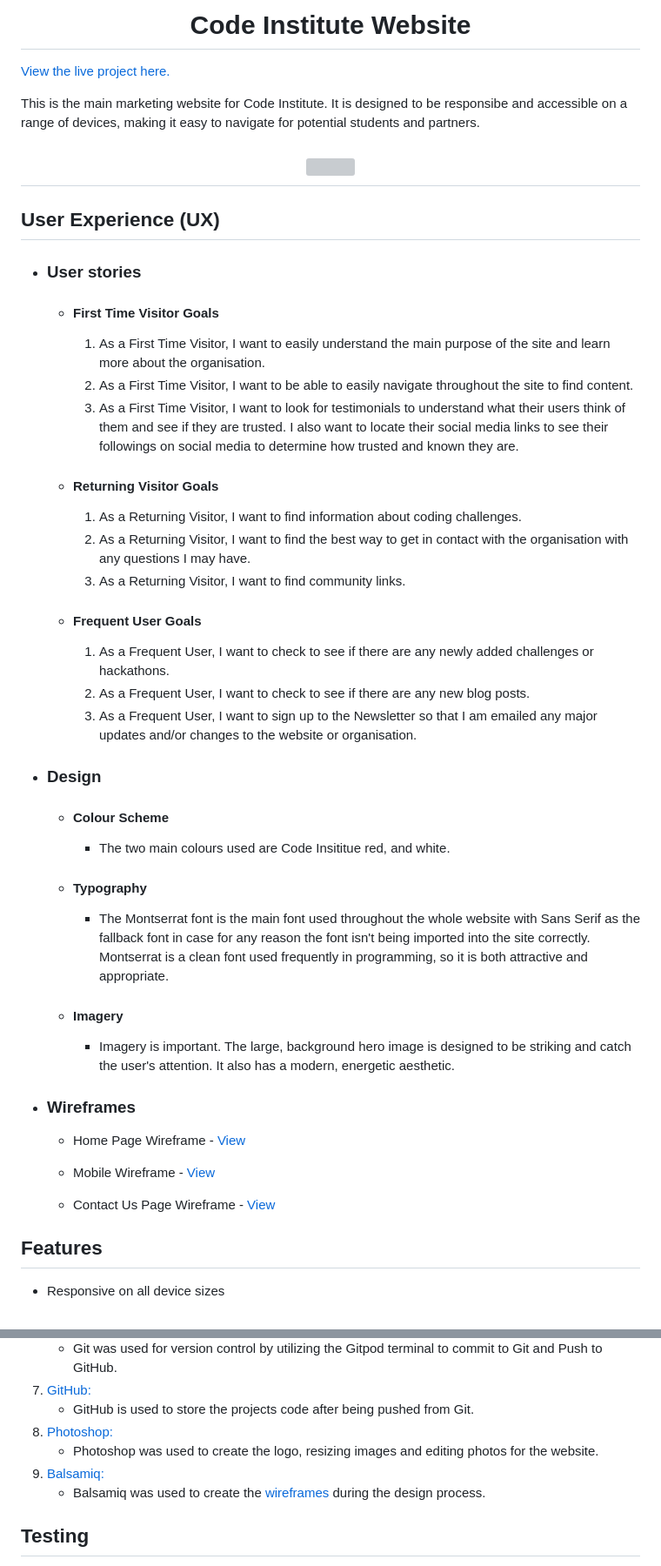
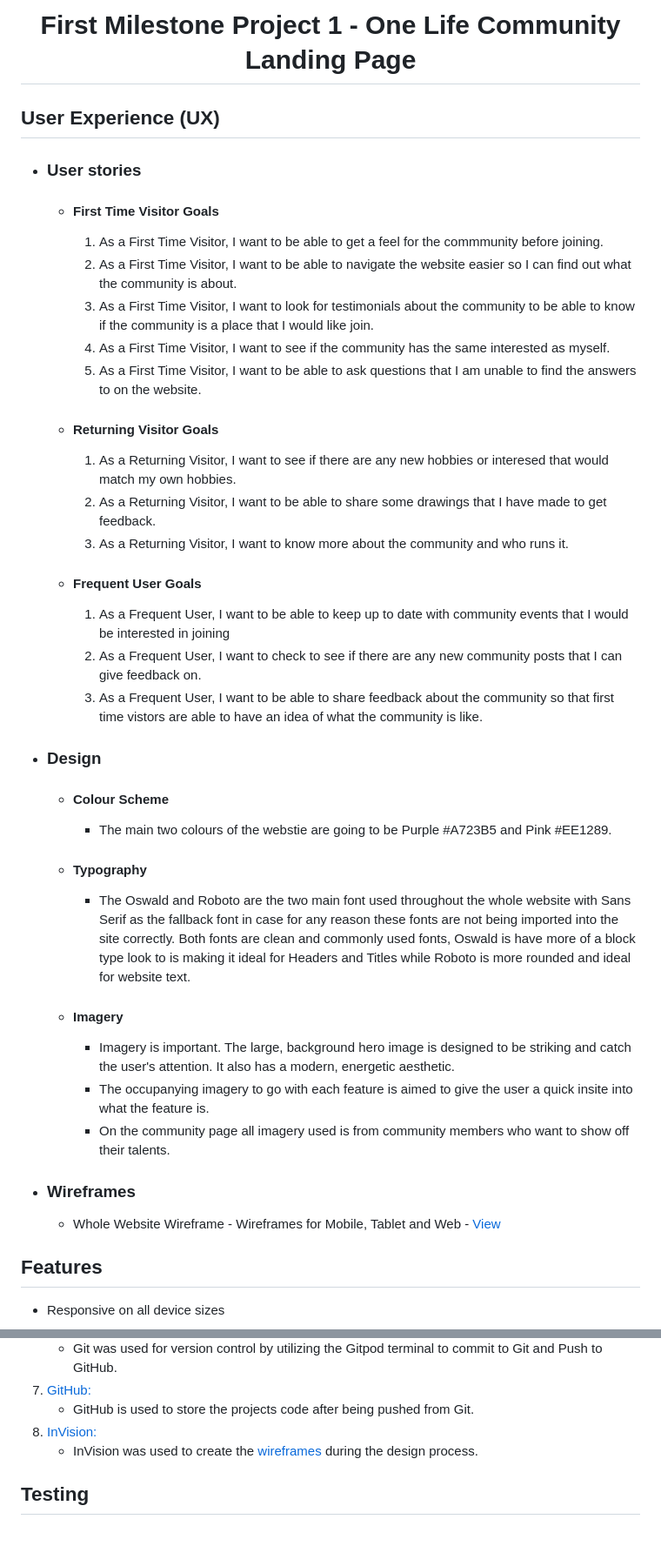
Before and after one commit to StephenIles/OneLife-Milestone-Project-1-, a Markdown page: README.md, 2 parts joined by grey strips. Shown: that part at 87% size. Drawn GitHub-style; blank space fills up the shorter version; grey boxes are pictures that could not be loaded.

Commit message:
Inital README.md commit

```diff
--- a/README.md
+++ b/README.md
@@ -1,10 +1,4 @@
-<h1 align="center">Code Institute Website</h1>
-
-[View the live project here.](https://codeinstitute.net)
-
-This is the main marketing website for Code Institute. It is designed to be responsibe and accessible on a range of devices, making it easy to navigate for potential students and partners.
-
-<h2 align="center"><img src="https://i.ibb.co/TYvTXz1/Example-CI.png"></h2>
+<h1 align="center">First Milestone Project 1 - One Life Community Landing Page</h1>
 
 ## User Experience (UX)
 
@@ -12,36 +6,36 @@ This is the main marketing website for Code Institute. It is designed to be resp
 
     -   #### First Time Visitor Goals
 
-        1. As a First Time Visitor, I want to easily understand the main purpose of the site and learn more about the organisation.
-        2. As a First Time Visitor, I want to be able to easily navigate throughout the site to find content.
-        3. As a First Time Visitor, I want to look for testimonials to understand what their users think of them and see if they are trusted. I also want to locate their social media links to see their followings on social media to determine how trusted and known they are.
+        1. As a First Time Visitor, I want to be able to get a feel for the commmunity before joining.
+        2. As a First Time Visitor, I want to be able to navigate the website easier so I can find out what the community is about.
+        3. As a First Time Visitor, I want to look for testimonials about the community to be able to know if the community is a place that I would like join.
+        4. As a First Time Visitor, I want to see if the community has the same interested as myself.
+        5. As a First Time Visitor, I want to be able to ask questions that I am unable to find the answers to on the website.
 
     -   #### Returning Visitor Goals
 
-        1. As a Returning Visitor, I want to find information about coding challenges.
-        2. As a Returning Visitor, I want to find the best way to get in contact with the organisation with any questions I may have.
-        3. As a Returning Visitor, I want to find community links.
+        1. As a Returning Visitor, I want to see if there are any new hobbies or interesed that would match my own hobbies.
+        2. As a Returning Visitor, I want to be able to share some drawings that I have made to get feedback.
+        3. As a Returning Visitor, I want to know more about the community and who runs it.
 
     -   #### Frequent User Goals
-        1. As a Frequent User, I want to check to see if there are any newly added challenges or hackathons.
-        2. As a Frequent User, I want to check to see if there are any new blog posts.
-        3. As a Frequent User, I want to sign up to the Newsletter so that I am emailed any major updates and/or changes to the website or organisation.
+        1. As a Frequent User, I want to be able to keep up to date with community events that I would be interested in joining
+        2. As a Frequent User, I want to check to see if there are any new community posts that I can give feedback on.
+        3. As a Frequent User, I want to be able to share feedback about the community so that first time vistors are able to have an idea of what the community is like.
 
 -   ### Design
     -   #### Colour Scheme
-        -   The two main colours used are Code Insititue red, and white.
+        -   The main two colours of the webstie are going to be Purple #A723B5 and Pink #EE1289.
     -   #### Typography
-        -   The Montserrat font is the main font used throughout the whole website with Sans Serif as the fallback font in case for any reason the font isn't being imported into the site correctly. Montserrat is a clean font used frequently in programming, so it is both attractive and appropriate.
+        -   The Oswald and Roboto are the two main font used throughout the whole website with Sans Serif as the fallback font in case for any reason these fonts are not being imported into the site correctly. Both fonts are clean and commonly used fonts, Oswald is have more of a block type look to is making it ideal for Headers and Titles while Roboto is more rounded and ideal for website text.
     -   #### Imagery
         -   Imagery is important. The large, background hero image is designed to be striking and catch the user's attention. It also has a modern, energetic aesthetic.
+        -   The occupanying imagery to go with each feature is aimed to give the user a quick insite into what the feature is.
+        -   On the community page all imagery used is from community members who want to show off their talents.
 
 *   ### Wireframes
 
-    -   Home Page Wireframe - [View](https://github.com/)
-
-    -   Mobile Wireframe - [View](https://github.com/)
-
-    -   Contact Us Page Wireframe - [View](https://github.com/)
+    -   Whole Website Wireframe - Wireframes for Mobile, Tablet and Web - [View](https://stephen822206.invisionapp.com/freehand/Milestone-Project-1-Adp7w26oL)
 
 ## Features
 
@@ -72,10 +66,8 @@ This is the main marketing website for Code Institute. It is designed to be resp
     - Git was used for version control by utilizing the Gitpod terminal to commit to Git and Push to GitHub.
 1. [GitHub:](https://github.com/)
     - GitHub is used to store the projects code after being pushed from Git.
-1. [Photoshop:](https://www.adobe.com/ie/products/photoshop.html)
-    - Photoshop was used to create the logo, resizing images and editing photos for the website.
-1. [Balsamiq:](https://balsamiq.com/)
-    - Balsamiq was used to create the [wireframes](https://github.com/) during the design process.
+1. [InVision:](https://www.invisionapp.com)
+    - InVision was used to create the [wireframes](https://stephen822206.invisionapp.com/freehand/Milestone-Project-1-Adp7w26oL) during the design process.
 
 ## Testing
 
```
Also changed, not shown: other parts of README.md (+1 -1 lines).
